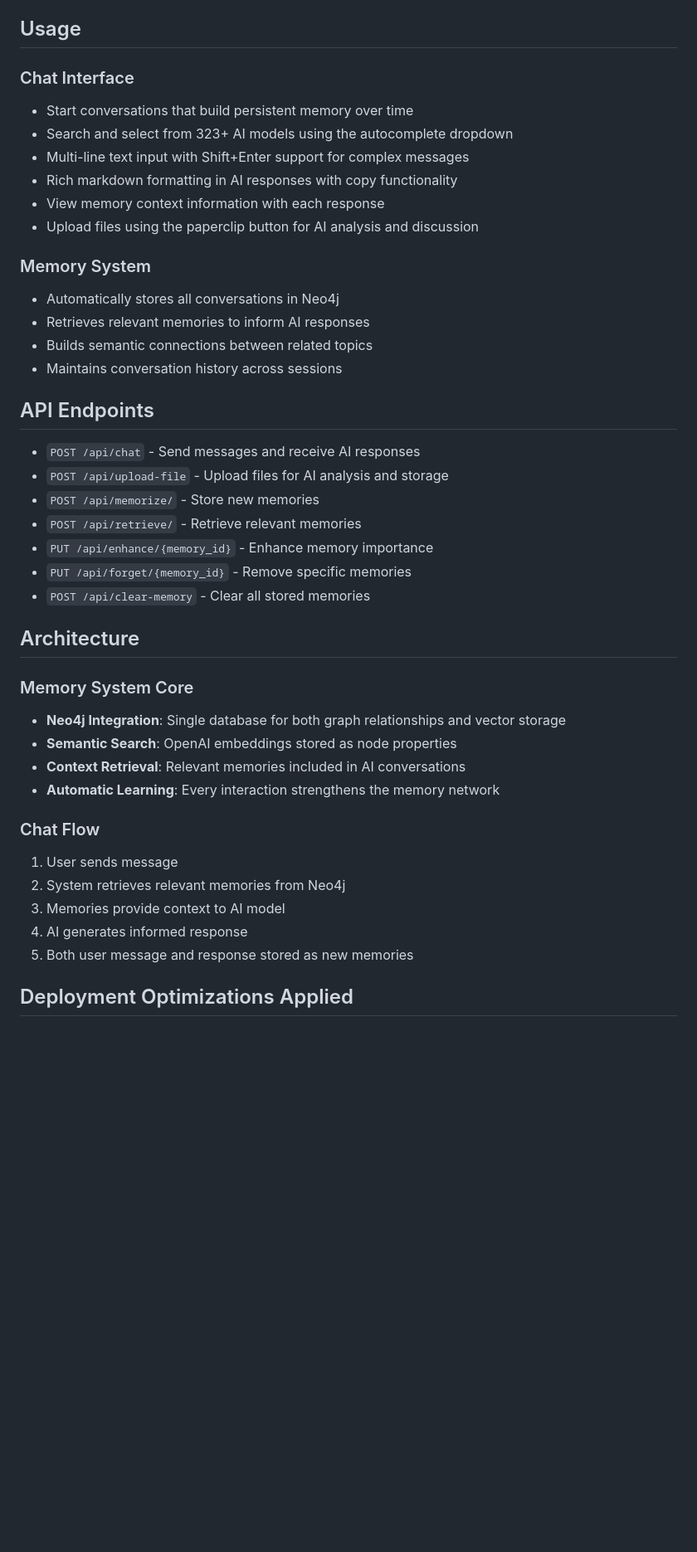
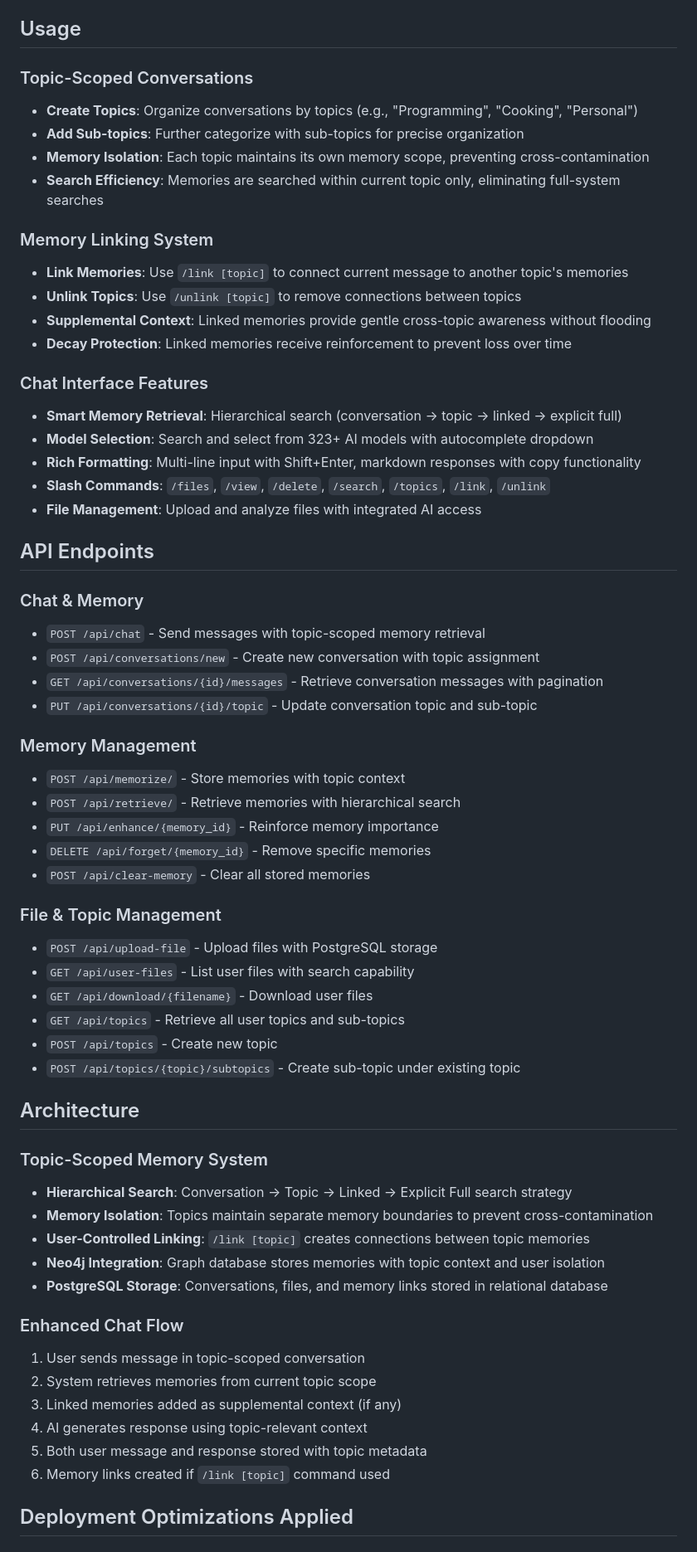
Before and after one commit to jonwick68658/NeuroLM1, a Markdown page: README.md, the part around one of its changes. Shown at 83% size. GitHub-like rendering; blank space fills up the shorter version.

```diff
--- a/README.md
+++ b/README.md
@@ -50,44 +58,64 @@ Container optimized from 8+ GiB to deployment-ready size through strategic exclu
 
 ## Usage
 
-### Chat Interface
-- Start conversations that build persistent memory over time
-- Search and select from 323+ AI models using the autocomplete dropdown
-- Multi-line text input with Shift+Enter support for complex messages
-- Rich markdown formatting in AI responses with copy functionality
-- View memory context information with each response
-- Upload files using the paperclip button for AI analysis and discussion
+### Topic-Scoped Conversations
+- **Create Topics**: Organize conversations by topics (e.g., "Programming", "Cooking", "Personal")
+- **Add Sub-topics**: Further categorize with sub-topics for precise organization
+- **Memory Isolation**: Each topic maintains its own memory scope, preventing cross-contamination
+- **Search Efficiency**: Memories are searched within current topic only, eliminating full-system searches
 
-### Memory System
-- Automatically stores all conversations in Neo4j
-- Retrieves relevant memories to inform AI responses
-- Builds semantic connections between related topics
-- Maintains conversation history across sessions
+### Memory Linking System
+- **Link Memories**: Use `/link [topic]` to connect current message to another topic's memories
+- **Unlink Topics**: Use `/unlink [topic]` to remove connections between topics
+- **Supplemental Context**: Linked memories provide gentle cross-topic awareness without flooding
+- **Decay Protection**: Linked memories receive reinforcement to prevent loss over time
+
+### Chat Interface Features
+- **Smart Memory Retrieval**: Hierarchical search (conversation → topic → linked → explicit full)
+- **Model Selection**: Search and select from 323+ AI models with autocomplete dropdown
+- **Rich Formatting**: Multi-line input with Shift+Enter, markdown responses with copy functionality
+- **Slash Commands**: `/files`, `/view`, `/delete`, `/search`, `/topics`, `/link`, `/unlink`
+- **File Management**: Upload and analyze files with integrated AI access
 
 ## API Endpoints
 
-- `POST /api/chat` - Send messages and receive AI responses
-- `POST /api/upload-file` - Upload files for AI analysis and storage
-- `POST /api/memorize/` - Store new memories
-- `POST /api/retrieve/` - Retrieve relevant memories
-- `PUT /api/enhance/{memory_id}` - Enhance memory importance
-- `PUT /api/forget/{memory_id}` - Remove specific memories
+### Chat & Memory
+- `POST /api/chat` - Send messages with topic-scoped memory retrieval
+- `POST /api/conversations/new` - Create new conversation with topic assignment
+- `GET /api/conversations/{id}/messages` - Retrieve conversation messages with pagination
+- `PUT /api/conversations/{id}/topic` - Update conversation topic and sub-topic
+
+### Memory Management
+- `POST /api/memorize/` - Store memories with topic context
+- `POST /api/retrieve/` - Retrieve memories with hierarchical search
+- `PUT /api/enhance/{memory_id}` - Reinforce memory importance
+- `DELETE /api/forget/{memory_id}` - Remove specific memories
 - `POST /api/clear-memory` - Clear all stored memories
+
+### File & Topic Management
+- `POST /api/upload-file` - Upload files with PostgreSQL storage
+- `GET /api/user-files` - List user files with search capability
+- `GET /api/download/{filename}` - Download user files
+- `GET /api/topics` - Retrieve all user topics and sub-topics
+- `POST /api/topics` - Create new topic
+- `POST /api/topics/{topic}/subtopics` - Create sub-topic under existing topic
 
 ## Architecture
 
-### Memory System Core
-- **Neo4j Integration**: Single database for both graph relationships and vector storage
-- **Semantic Search**: OpenAI embeddings stored as node properties
-- **Context Retrieval**: Relevant memories included in AI conversations
-- **Automatic Learning**: Every interaction strengthens the memory network
+### Topic-Scoped Memory System
+- **Hierarchical Search**: Conversation → Topic → Linked → Explicit Full search strategy
+- **Memory Isolation**: Topics maintain separate memory boundaries to prevent cross-contamination
+- **User-Controlled Linking**: `/link [topic]` creates connections between topic memories
+- **Neo4j Integration**: Graph database stores memories with topic context and user isolation
+- **PostgreSQL Storage**: Conversations, files, and memory links stored in relational database
 
-### Chat Flow
-1. User sends message
-2. System retrieves relevant memories from Neo4j
-3. Memories provide context to AI model
-4. AI generates informed response
-5. Both user message and response stored as new memories
+### Enhanced Chat Flow
+1. User sends message in topic-scoped conversation
+2. System retrieves memories from current topic scope
+3. Linked memories added as supplemental context (if any)
+4. AI generates response using topic-relevant context
+5. Both user message and response stored with topic metadata
+6. Memory links created if `/link [topic]` command used
 
 ## Deployment Optimizations Applied
 
```
Also changed, not shown: other parts of README.md (+45 -37 lines).
